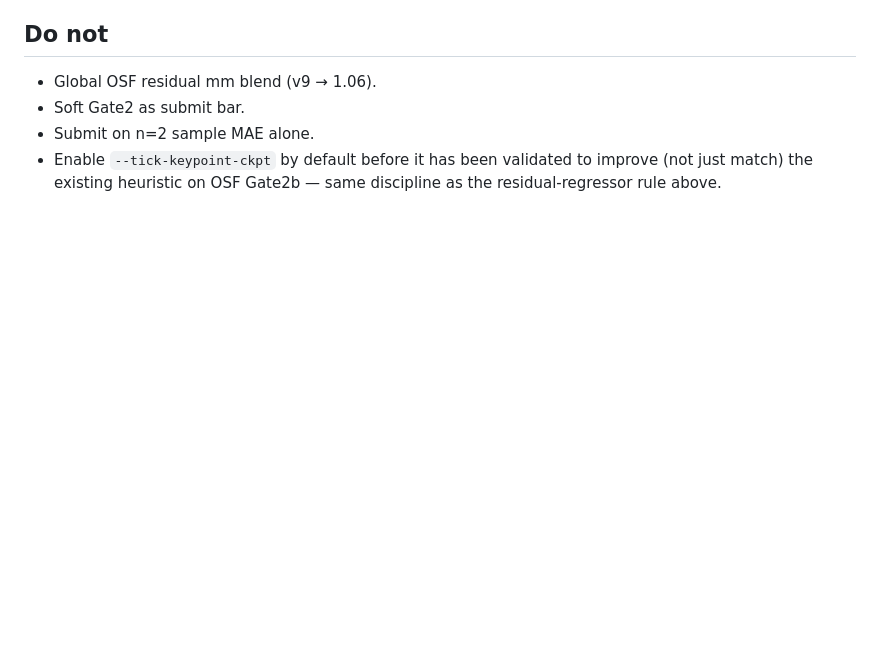
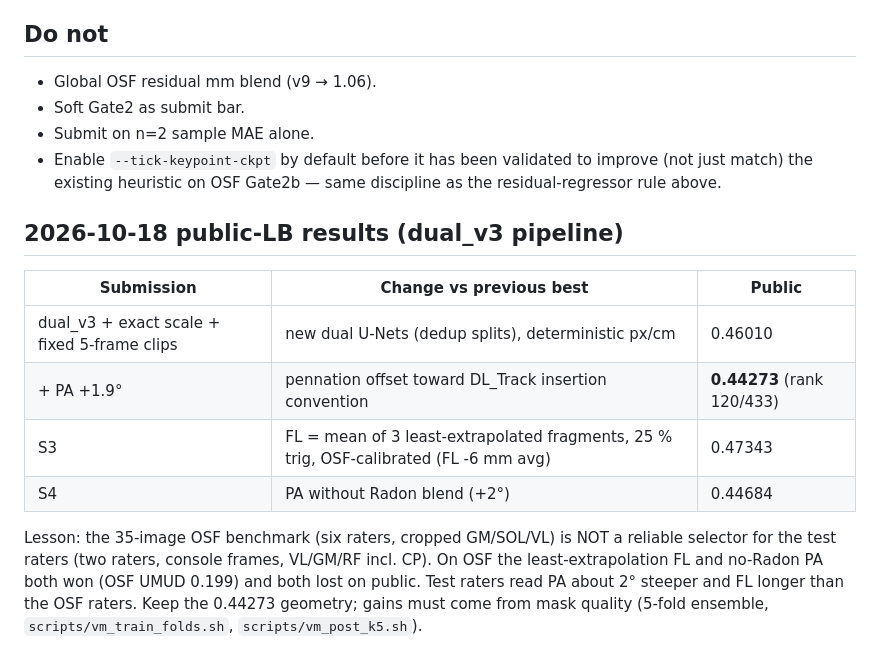
Before and after one commit to aagneye/muscle-arc, a Markdown page: docs/curator_climb.md, the part around the change. Drawn GitHub-style; blank space fills up the shorter version.

Commit message:
docs(curator_climb.md): record 2026-10-18 LB results and the OSF-vs-test convention gap
Co-Authored-By: Claude Opus 5.5 <noreply@anthropic.com>

```diff
--- a/docs/curator_climb.md
+++ b/docs/curator_climb.md
@@ -101,3 +101,19 @@ with sample GT, or (b) a different benchmark with ruler chrome present.
 - Enable `--tick-keypoint-ckpt` by default before it has been validated to
   improve (not just match) the existing heuristic on OSF Gate2b — same
   discipline as the residual-regressor rule above.
+
+## 2026-10-18 public-LB results (dual_v3 pipeline)
+
+| Submission | Change vs previous best | Public |
+|---|---|---|
+| dual_v3 + exact scale + fixed 5-frame clips | new dual U-Nets (dedup splits), deterministic px/cm | 0.46010 |
+| + PA +1.9° | pennation offset toward DL_Track insertion convention | **0.44273** (rank 120/433) |
+| S3 | FL = mean of 3 least-extrapolated fragments, 25 % trig, OSF-calibrated (FL -6 mm avg) | 0.47343 |
+| S4 | PA without Radon blend (+2°) | 0.44684 |
+
+Lesson: the 35-image OSF benchmark (six raters, cropped GM/SOL/VL) is NOT a reliable
+selector for the test raters (two raters, console frames, VL/GM/RF incl. CP). On OSF the
+least-extrapolation FL and no-Radon PA both won (OSF UMUD 0.199) and both lost on public.
+Test raters read PA about 2° steeper and FL longer than the OSF raters. Keep the 0.44273
+geometry; gains must come from mask quality (5-fold ensemble, `scripts/vm_train_folds.sh`,
+`scripts/vm_post_k5.sh`).
```
